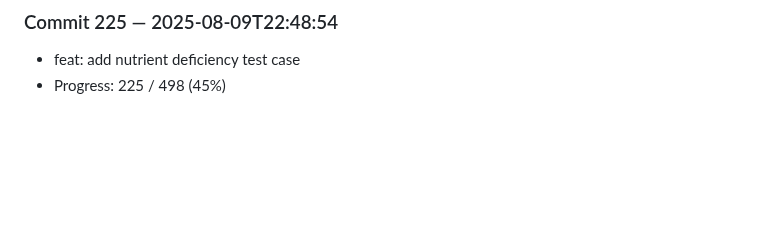
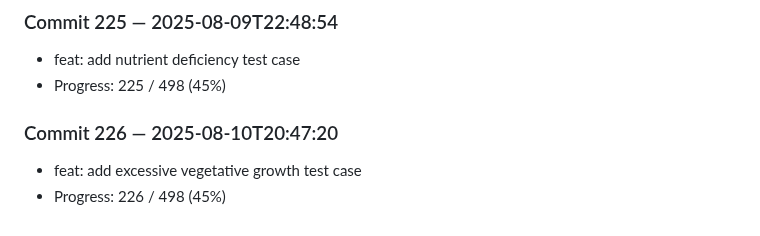
Before and after one commit to harshitha-8/ICPA, a Markdown page: research_log.md, the part around the change. Drawn GitHub-style; blank space fills up the shorter version.

Commit message:
feat: add excessive vegetative growth test case

```diff
--- a/research_log.md
+++ b/research_log.md
@@ -900,3 +900,7 @@
 ### Commit 225 — 2025-08-09T22:48:54
 - feat: add nutrient deficiency test case
 - Progress: 225 / 498 (45%)
+
+### Commit 226 — 2025-08-10T20:47:20
+- feat: add excessive vegetative growth test case
+- Progress: 226 / 498 (45%)
```
